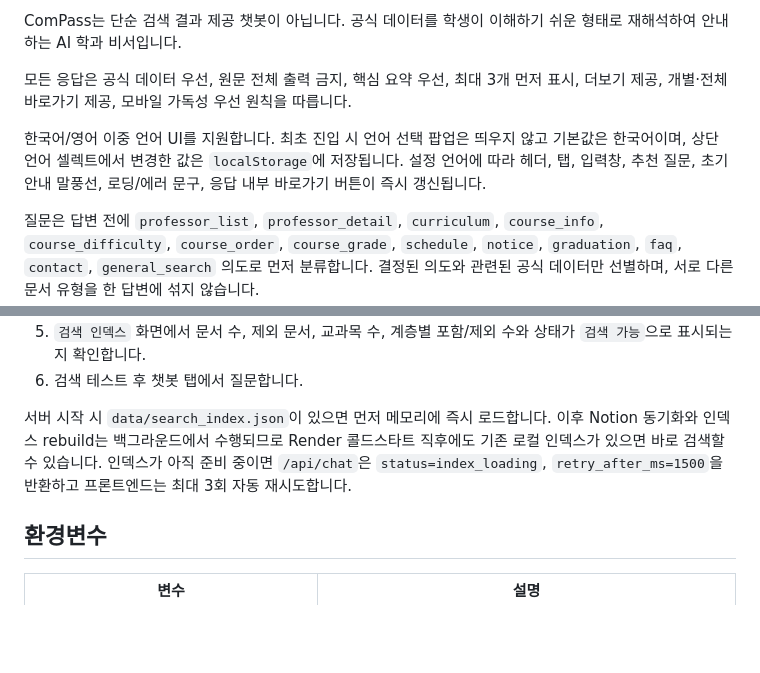
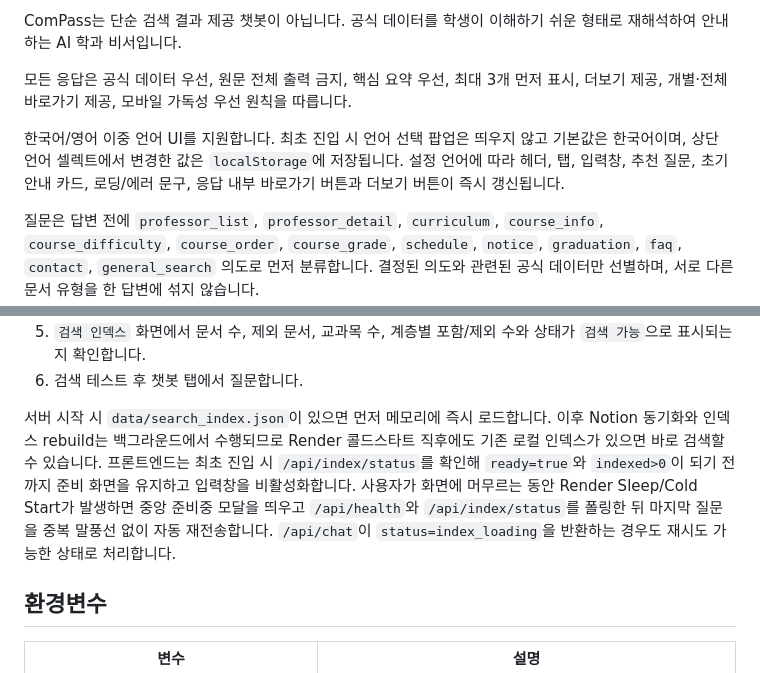
Before and after one commit to mhjang-qa/ComPass, a Markdown page: README.md, 2 parts joined by grey strips. Drawn GitHub-style; blank space fills up the shorter version.

```diff
--- a/README.md
+++ b/README.md
@@ -8,7 +8,7 @@ ComPass는 단순 검색 결과 제공 챗봇이 아닙니다. 공식 데이터
 
 모든 응답은 공식 데이터 우선, 원문 전체 출력 금지, 핵심 요약 우선, 최대 3개 먼저 표시, 더보기 제공, 개별·전체 바로가기 제공, 모바일 가독성 우선 원칙을 따릅니다.
 
-한국어/영어 이중 언어 UI를 지원합니다. 최초 진입 시 언어 선택 팝업은 띄우지 않고 기본값은 한국어이며, 상단 언어 셀렉트에서 변경한 값은 `localStorage`에 저장됩니다. 설정 언어에 따라 헤더, 탭, 입력창, 추천 질문, 초기 안내 말풍선, 로딩/에러 문구, 응답 내부 바로가기 버튼이 즉시 갱신됩니다.
+한국어/영어 이중 언어 UI를 지원합니다. 최초 진입 시 언어 선택 팝업은 띄우지 않고 기본값은 한국어이며, 상단 언어 셀렉트에서 변경한 값은 `localStorage`에 저장됩니다. 설정 언어에 따라 헤더, 탭, 입력창, 추천 질문, 초기 안내 카드, 로딩/에러 문구, 응답 내부 바로가기 버튼과 더보기 버튼이 즉시 갱신됩니다.
 
 질문은 답변 전에 `professor_list`, `professor_detail`, `curriculum`, `course_info`, `course_difficulty`, `course_order`, `course_grade`, `schedule`, `notice`, `graduation`, `faq`, `contact`, `general_search` 의도로 먼저 분류합니다. 결정된 의도와 관련된 공식 데이터만 선별하며, 서로 다른 문서 유형을 한 답변에 섞지 않습니다.
 
@@ -228,7 +229,7 @@ uvicorn main:app --reload --host 127.0.0.1 --port 8000
 5. `검색 인덱스` 화면에서 문서 수, 제외 문서, 교과목 수, 계층별 포함/제외 수와 상태가 `검색 가능`으로 표시되는지 확인합니다.
 6. 검색 테스트 후 챗봇 탭에서 질문합니다.
 
-서버 시작 시 `data/search_index.json`이 있으면 먼저 메모리에 즉시 로드합니다. 이후 Notion 동기화와 인덱스 rebuild는 백그라운드에서 수행되므로 Render 콜드스타트 직후에도 기존 로컬 인덱스가 있으면 바로 검색할 수 있습니다. 인덱스가 아직 준비 중이면 `/api/chat`은 `status=index_loading`, `retry_after_ms=1500`을 반환하고 프론트엔드는 최대 3회 자동 재시도합니다.
+서버 시작 시 `data/search_index.json`이 있으면 먼저 메모리에 즉시 로드합니다. 이후 Notion 동기화와 인덱스 rebuild는 백그라운드에서 수행되므로 Render 콜드스타트 직후에도 기존 로컬 인덱스가 있으면 바로 검색할 수 있습니다. 프론트엔드는 최초 진입 시 `/api/index/status`를 확인해 `ready=true`와 `indexed>0`이 되기 전까지 준비 화면을 유지하고 입력창을 비활성화합니다. 사용자가 화면에 머무르는 동안 Render Sleep/Cold Start가 발생하면 중앙 준비중 모달을 띄우고 `/api/health`와 `/api/index/status`를 폴링한 뒤 마지막 질문을 중복 말풍선 없이 자동 재전송합니다. `/api/chat`이 `status=index_loading`을 반환하는 경우도 재시도 가능한 상태로 처리합니다.
 
 ## 환경변수
 
```
Also changed, not shown: other parts of README.md (+13 -5 lines).
